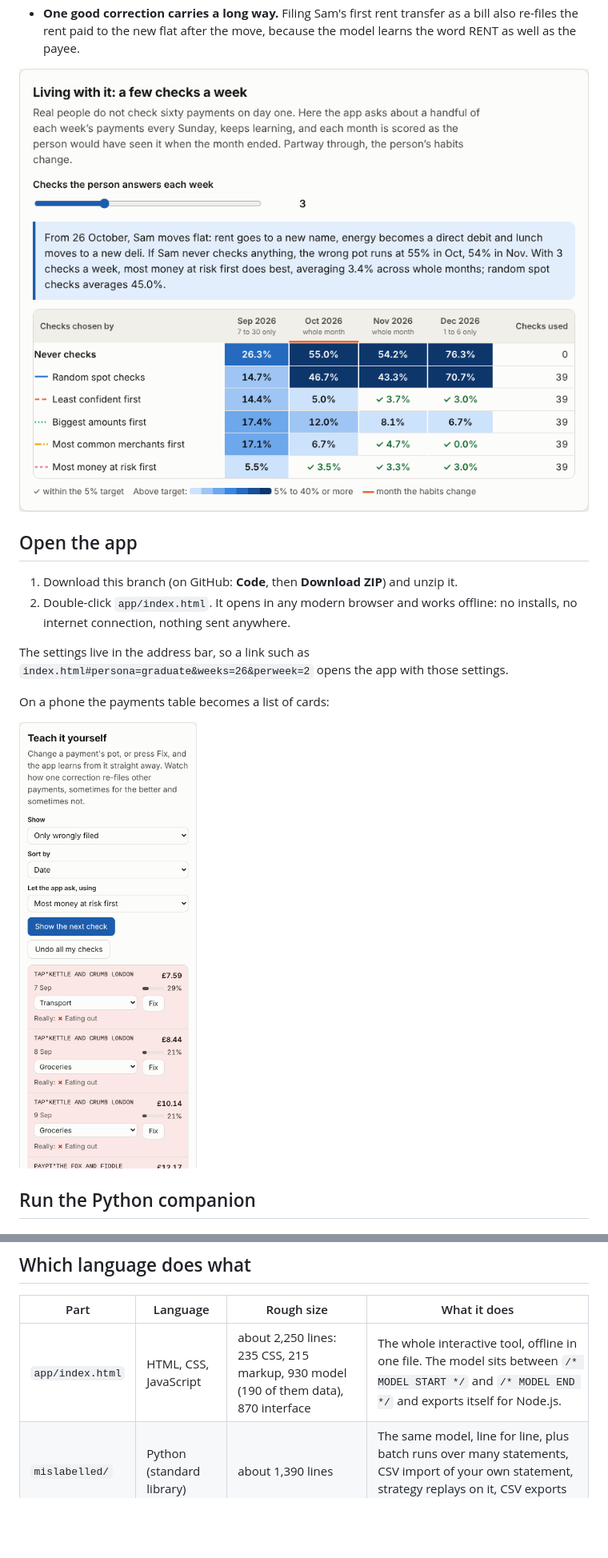
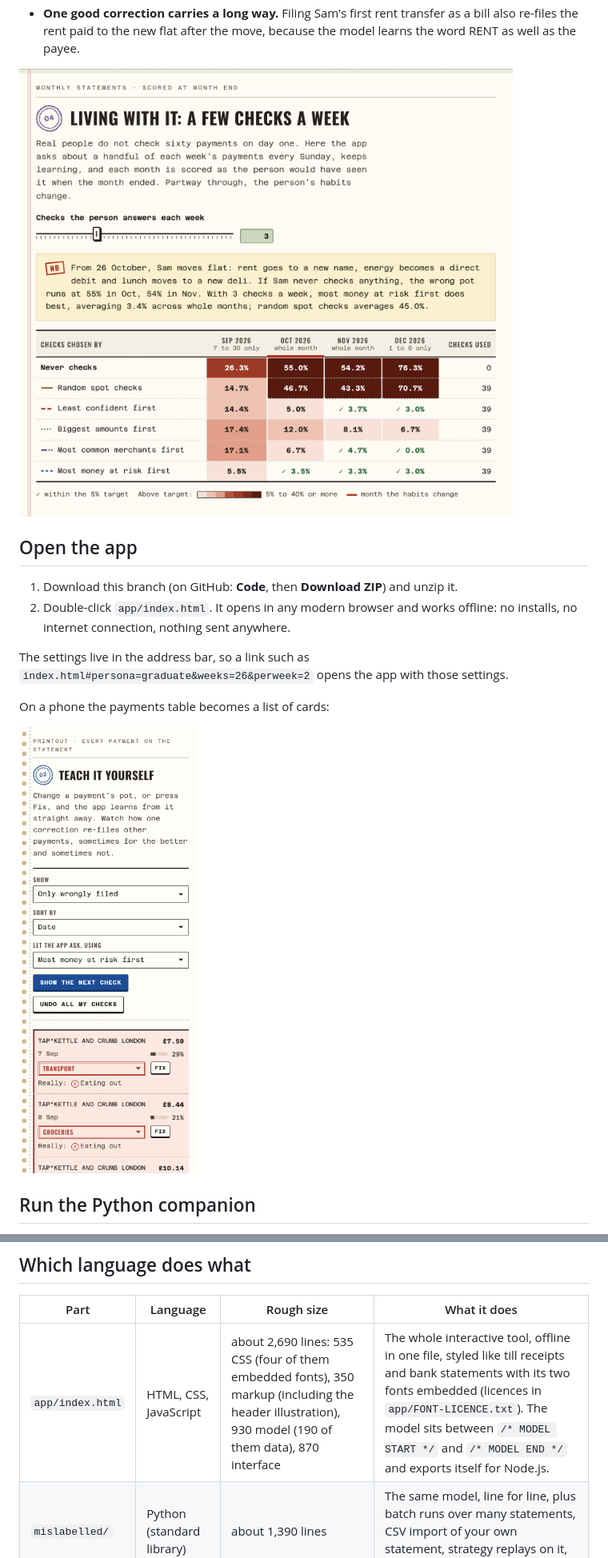
Before and after one commit to bb414/daily-builds, a Markdown page: README.md, 2 parts joined by grey strips. Shown at 80% size. Rendered like a GitHub page; pictures changed too: docs/phone-teach.png, docs/weekly.png; blank space fills up the shorter version.

```diff
--- a/README.md
+++ b/README.md
@@ -80,7 +80,7 @@ python -m mislabelled categorise my-statement.csv -o filed.csv
 
 | Part | Language | Rough size | What it does |
 |---|---|---|---|
-| `app/index.html` | HTML, CSS, JavaScript | about 2,250 lines: 235 CSS, 215 markup, 930 model (190 of them data), 870 interface | The whole interactive tool, offline in one file. The model sits between `/* MODEL START */` and `/* MODEL END */` and exports itself for Node.js. |
+| `app/index.html` | HTML, CSS, JavaScript | about 2,690 lines: 535 CSS (four of them embedded fonts), 350 markup (including the header illustration), 930 model (190 of them data), 870 interface | The whole interactive tool, offline in one file, styled like till receipts and bank statements with its two fonts embedded (licences in `app/FONT-LICENCE.txt`). The model sits between `/* MODEL START */` and `/* MODEL END */` and exports itself for Node.js. |
 | `mislabelled/` | Python (standard library) | about 1,390 lines | The same model, line for line, plus batch runs over many statements, CSV import of your own statement, strategy replays on it, CSV exports and HTML reports. |
 | `tests/` | Python and JavaScript | about 860 lines | Unit tests for both models, a cross-language agreement test, command-line tests, repository checks and browser tests. |
 
```
Also changed, not shown: other parts of README.md (+1 -1 lines), docs/strategies.png, 3 other files.
